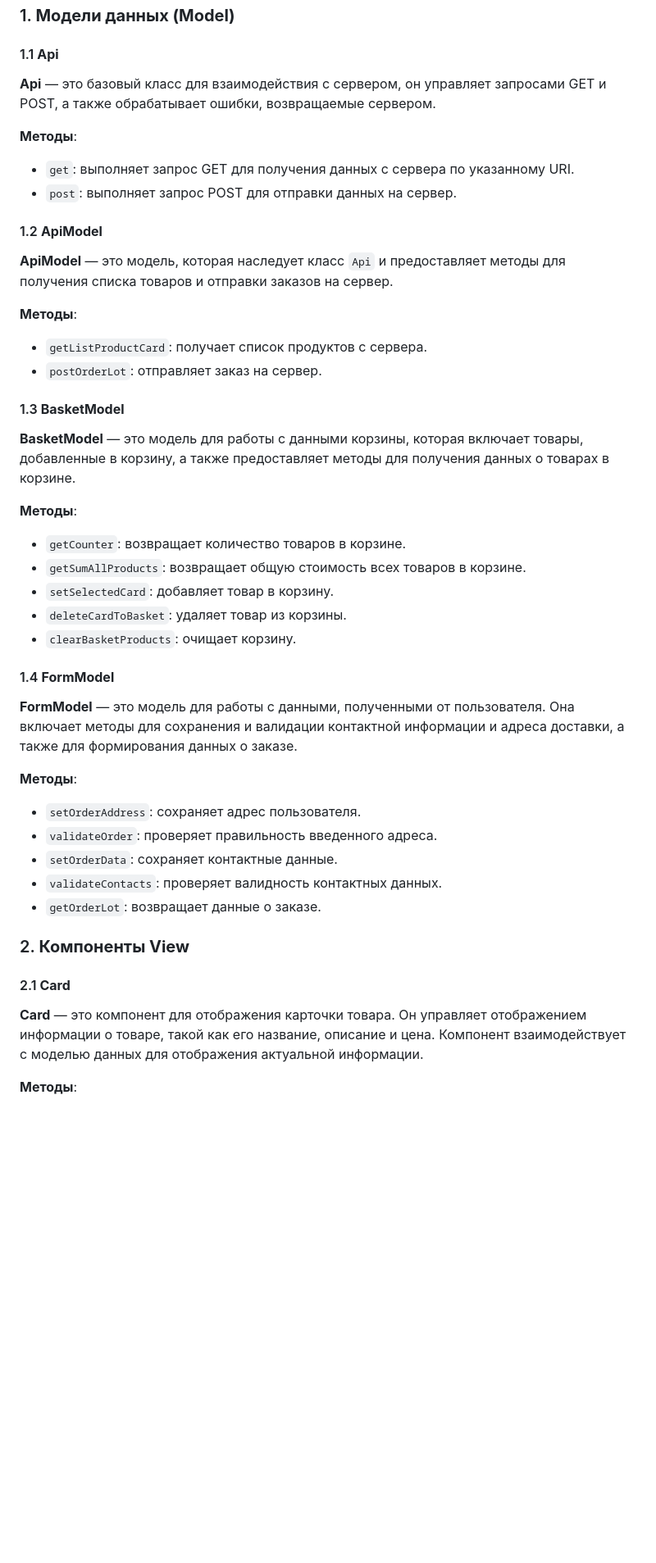
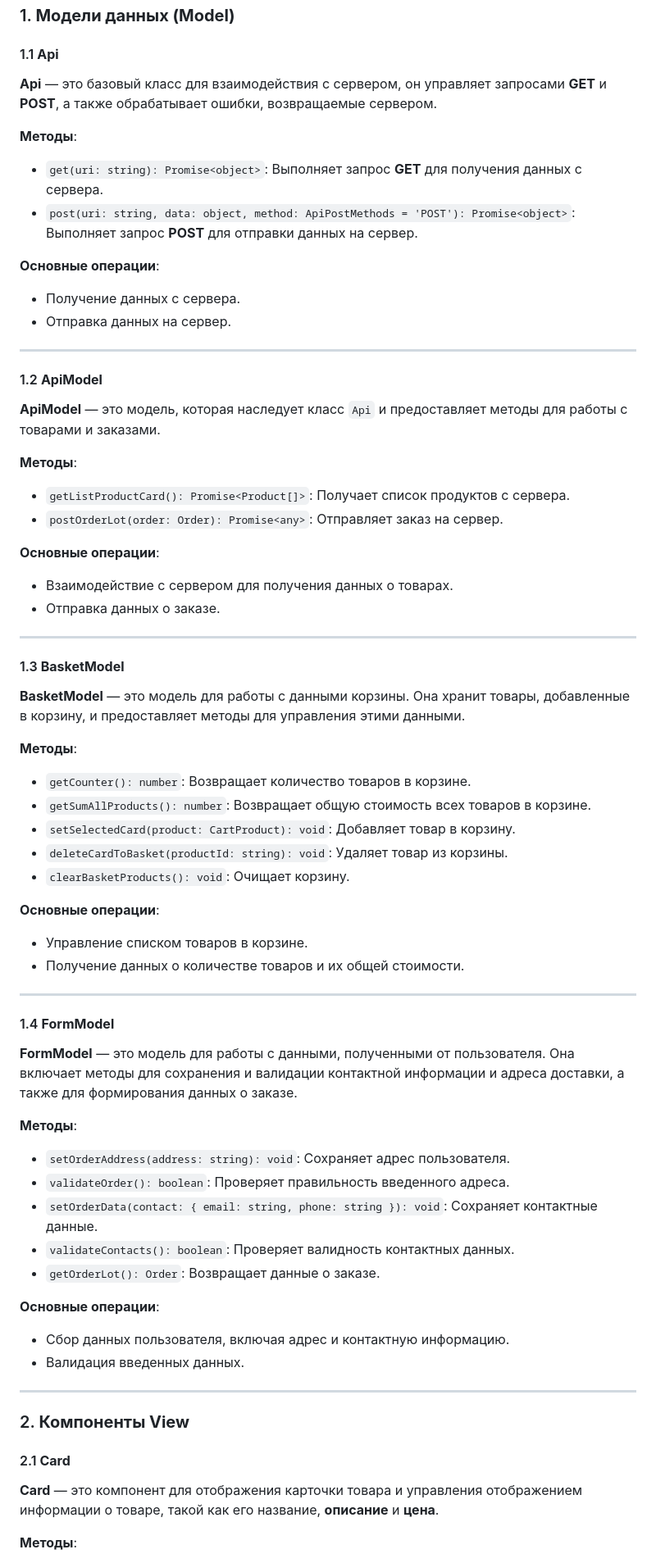
Before and after one commit to EvgeniiAnsel/web-larek-frontend, a Markdown page: README.md, the part around one of its changes. Shown at 82% size. Rendered like a GitHub page; blank space fills up the shorter version.

```diff
--- a/README.md
+++ b/README.md
@@ -120,33 +120,54 @@ yarn build
 
 #### 1.1 **Api**
 
-**Api** — это базовый класс для взаимодействия с сервером, он управляет запросами GET и POST, а также обрабатывает ошибки, возвращаемые сервером.
+**Api** — это базовый класс для взаимодействия с сервером, он управляет запросами **GET** и **POST**, а также обрабатывает ошибки, возвращаемые сервером.
 
 **Методы**:
 
--   `get`: выполняет запрос GET для получения данных с сервера по указанному URI.
--   `post`: выполняет запрос POST для отправки данных на сервер.
+-   `get(uri: string): Promise<object>`: Выполняет запрос **GET** для получения данных с сервера.
+-   `post(uri: string, data: object, method: ApiPostMethods = 'POST'): Promise<object>`: Выполняет запрос **POST** для отправки данных на сервер.
+
+**Основные операции**:
+
+-   Получение данных с сервера.
+-   Отправка данных на сервер.
+
+----------
 
 #### 1.2 **ApiModel**
 
-**ApiModel** — это модель, которая наследует класс `Api` и предоставляет методы для получения списка товаров и отправки заказов на сервер.
+**ApiModel** — это модель, которая наследует класс `Api` и предоставляет методы для работы с товарами и заказами.
 
 **Методы**:
 
--   `getListProductCard`: получает список продуктов с сервера.
--   `postOrderLot`: отправляет заказ на сервер.
+-   `getListProductCard(): Promise<Product[]>`: Получает список продуктов с сервера.
+-   `postOrderLot(order: Order): Promise<any>`: Отправляет заказ на сервер.
+
+**Основные операции**:
+
+-   Взаимодействие с сервером для получения данных о товарах.
+-   Отправка данных о заказе.
+
+----------
 
 #### 1.3 **BasketModel**
 
-**BasketModel** — это модель для работы с данными корзины, которая включает товары, добавленные в корзину, а также предоставляет методы для получения данных о товарах в корзине.
+**BasketModel** — это модель для работы с данными корзины. Она хранит товары, добавленные в корзину, и предоставляет методы для управления этими данными.
 
 **Методы**:
 
--   `getCounter`: возвращает количество товаров в корзине.
--   `getSumAllProducts`: возвращает общую стоимость всех товаров в корзине.
--   `setSelectedCard`: добавляет товар в корзину.
--   `deleteCardToBasket`: удаляет товар из корзины.
--   `clearBasketProducts`: очищает корзину.
+-   `getCounter(): number`: Возвращает количество товаров в корзине.
+-   `getSumAllProducts(): number`: Возвращает общую стоимость всех товаров в корзине.
+-   `setSelectedCard(product: CartProduct): void`: Добавляет товар в корзину.
+-   `deleteCardToBasket(productId: string): void`: Удаляет товар из корзины.
+-   `clearBasketProducts(): void`: Очищает корзину.
+
+**Основные операции**:
+
+-   Управление списком товаров в корзине.
+-   Получение данных о количестве товаров и их общей стоимости.
+
+----------
 
 #### 1.4 **FormModel**
 
@@ -154,18 +175,24 @@ yarn build
 
 **Методы**:
 
--   `setOrderAddress`: сохраняет адрес пользователя.
--   `validateOrder`: проверяет правильность введенного адреса.
--   `setOrderData`: сохраняет контактные данные.
--   `validateContacts`: проверяет валидность контактных данных.
--   `getOrderLot`: возвращает данные о заказе.
+-   `setOrderAddress(address: string): void`: Сохраняет адрес пользователя.
+-   `validateOrder(): boolean`: Проверяет правильность введенного адреса.
+-   `setOrderData(contact: { email: string, phone: string }): void`: Сохраняет контактные данные.
+-   `validateContacts(): boolean`: Проверяет валидность контактных данных.
+-   `getOrderLot(): Order`: Возвращает данные о заказе.
+
+**Основные операции**:
+
+-   Сбор данных пользователя, включая адрес и контактную информацию.
+-   Валидация введенных данных.
+
+----------
 
 ### 2. **Компоненты View**
 
 #### 2.1 **Card**
 
-**Card** — это компонент для отображения карточки товара. Он управляет отображением информации о товаре,
-такой как его название, описание и цена. Компонент взаимодействует с моделью данных для отображения актуальной информации.
+**Card** — это компонент для отображения карточки товара и управления отображением информации о товаре, такой как его название, **описание** и **цена**.
 
 **Методы**:
 
```
Also changed, not shown: other parts of README.md (+36 -12 lines).
